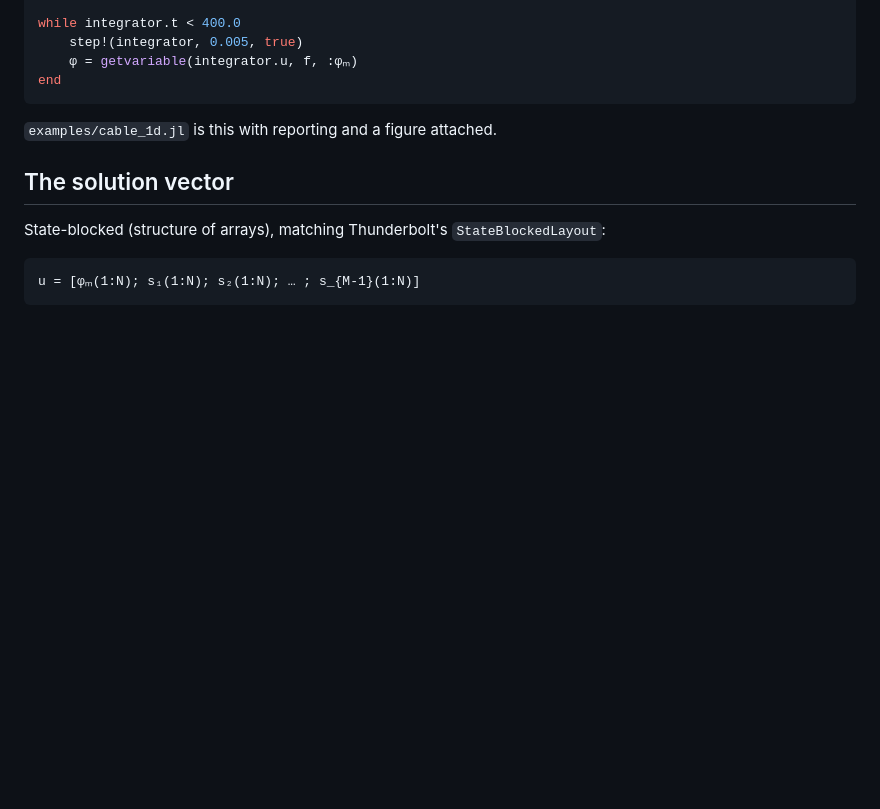
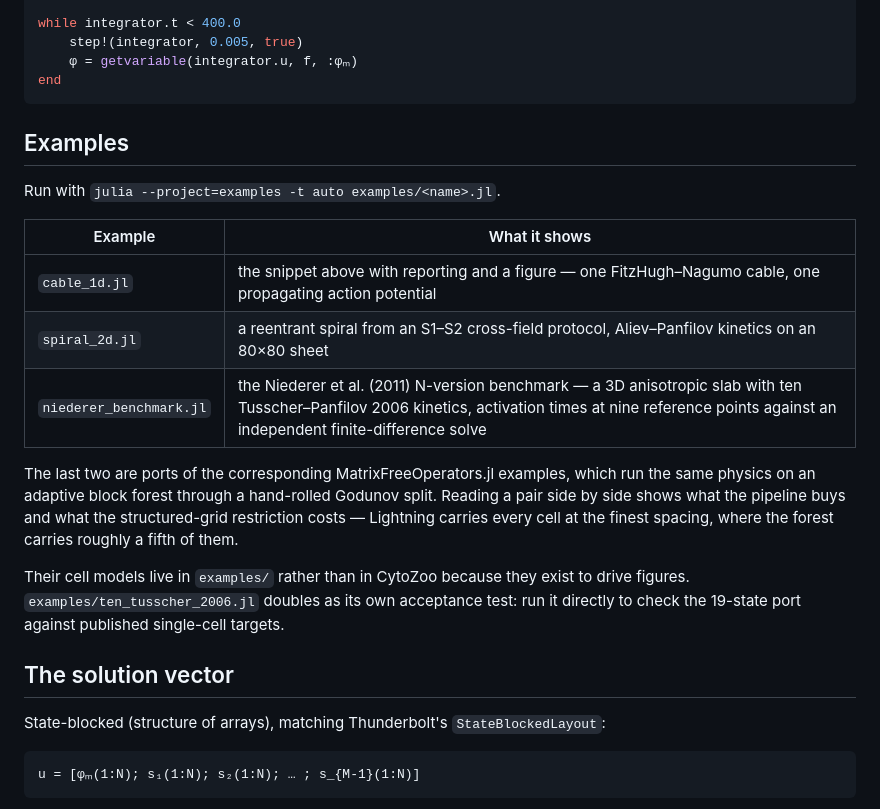
Before and after one commit to DerangedIons/Lightning.jl, a Markdown page: docs/src/index.md, the part around the change. GitHub-like rendering; blank space fills up the shorter version.

````diff
--- a/docs/src/index.md
+++ b/docs/src/index.md
@@ -63,7 +63,25 @@ while integrator.t < 400.0
 end
 ```
 
-`examples/cable_1d.jl` is this with reporting and a figure attached.
+## Examples
+
+Run with `julia --project=examples -t auto examples/<name>.jl`.
+
+| Example | What it shows |
+|---|---|
+| `cable_1d.jl` | the snippet above with reporting and a figure — one FitzHugh–Nagumo cable, one propagating action potential |
+| `spiral_2d.jl` | a reentrant spiral from an S1–S2 cross-field protocol, Aliev–Panfilov kinetics on an 80×80 sheet |
+| `niederer_benchmark.jl` | the Niederer et al. (2011) N-version benchmark — a 3D anisotropic slab with ten Tusscher–Panfilov 2006 kinetics, activation times at nine reference points against an independent finite-difference solve |
+
+The last two are ports of the corresponding MatrixFreeOperators.jl examples, which run the
+same physics on an adaptive block forest through a hand-rolled Godunov split. Reading a pair
+side by side shows what the pipeline buys and what the structured-grid restriction costs —
+Lightning carries every cell at the finest spacing, where the forest carries roughly a fifth
+of them.
+
+Their cell models live in `examples/` rather than in CytoZoo because they exist to drive
+figures. `examples/ten_tusscher_2006.jl` doubles as its own acceptance test: run it directly
+to check the 19-state port against published single-cell targets.
 
 ## The solution vector
 
````
Also changed, not shown: README.md (+19 -1 lines).
